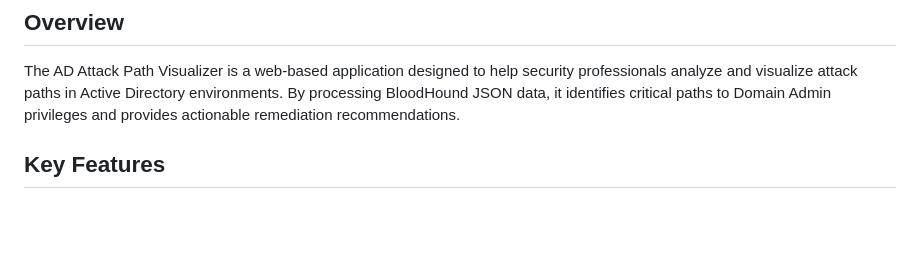
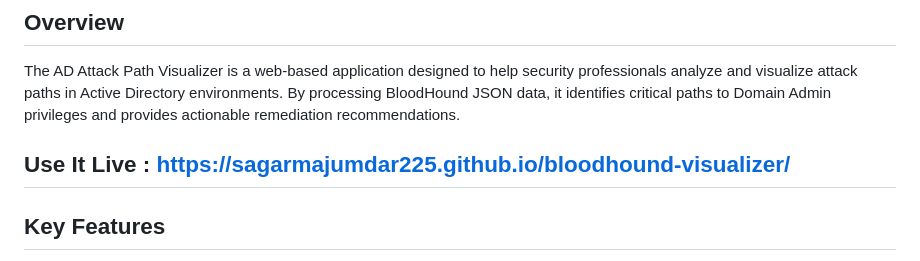
Before and after one commit to sagarmajumdar225/bloodhound-visualizer, a Markdown page: README.md, the part around the change. Drawn GitHub-style; blank space fills up the shorter version.

```diff
--- a/README.md
+++ b/README.md
@@ -5,6 +5,8 @@ An advanced security analysis tool for Active Directory environments that visual
 ## Overview
 
 The AD Attack Path Visualizer is a web-based application designed to help security professionals analyze and visualize attack paths in Active Directory environments. By processing BloodHound JSON data, it identifies critical paths to Domain Admin privileges and provides actionable remediation recommendations.
+
+## Use It Live : https://sagarmajumdar225.github.io/bloodhound-visualizer/
 
 ## Key Features
 
```
